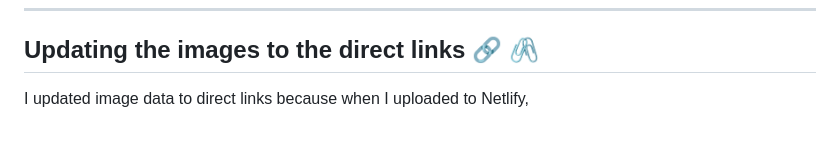
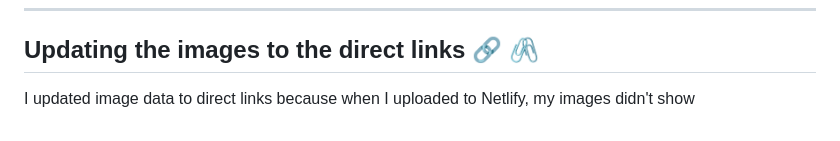
Before and after one commit to MastooraTurkmen/Tindog-project, a Markdown page: README.md, the part around the change. GitHub-like rendering.

Commit message:
direct link

```diff
--- a/README.md
+++ b/README.md
@@ -403,4 +403,4 @@ export default dogs
 
 ## Updating the images to the direct links 🔗 🖇
 
-I updated image data to direct links because when I uploaded to Netlify,
+I updated image data to direct links because when I uploaded to Netlify, my images didn't show
```
